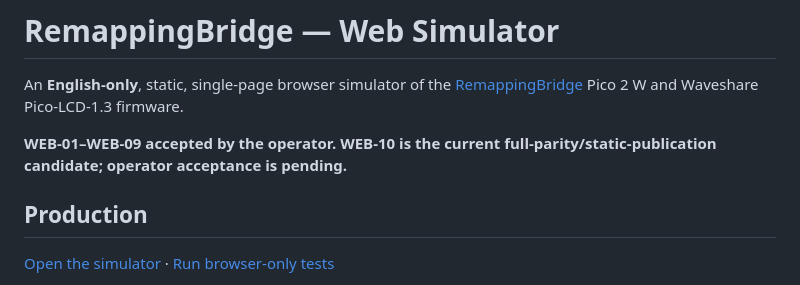
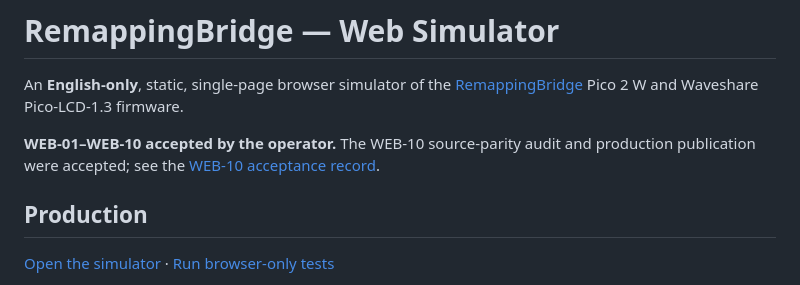
Before and after one commit to remappingbridge/remappingbridge.github.io, a Markdown page: README.md, the part around the change. Drawn GitHub-style.

Commit message:
WEB-15: mark WEB-10 accepted in simulator documentation

```diff
--- a/README.md
+++ b/README.md
@@ -2,7 +2,7 @@
 
 An **English-only**, static, single-page browser simulator of the [RemappingBridge](https://github.com/remappingbridge/remappingbridge) Pico 2 W and Waveshare Pico-LCD-1.3 firmware.
 
-**WEB-01–WEB-09 accepted by the operator. WEB-10 is the current full-parity/static-publication candidate; operator acceptance is pending.**
+**WEB-01–WEB-10 accepted by the operator.** The WEB-10 source-parity audit and production publication were accepted; see the [WEB-10 acceptance record](https://github.com/remappingbridge/planner/blob/main/web-simulator-readme/executions/WEB-10/operator-acceptance.md).
 
 ## Production
 
```
